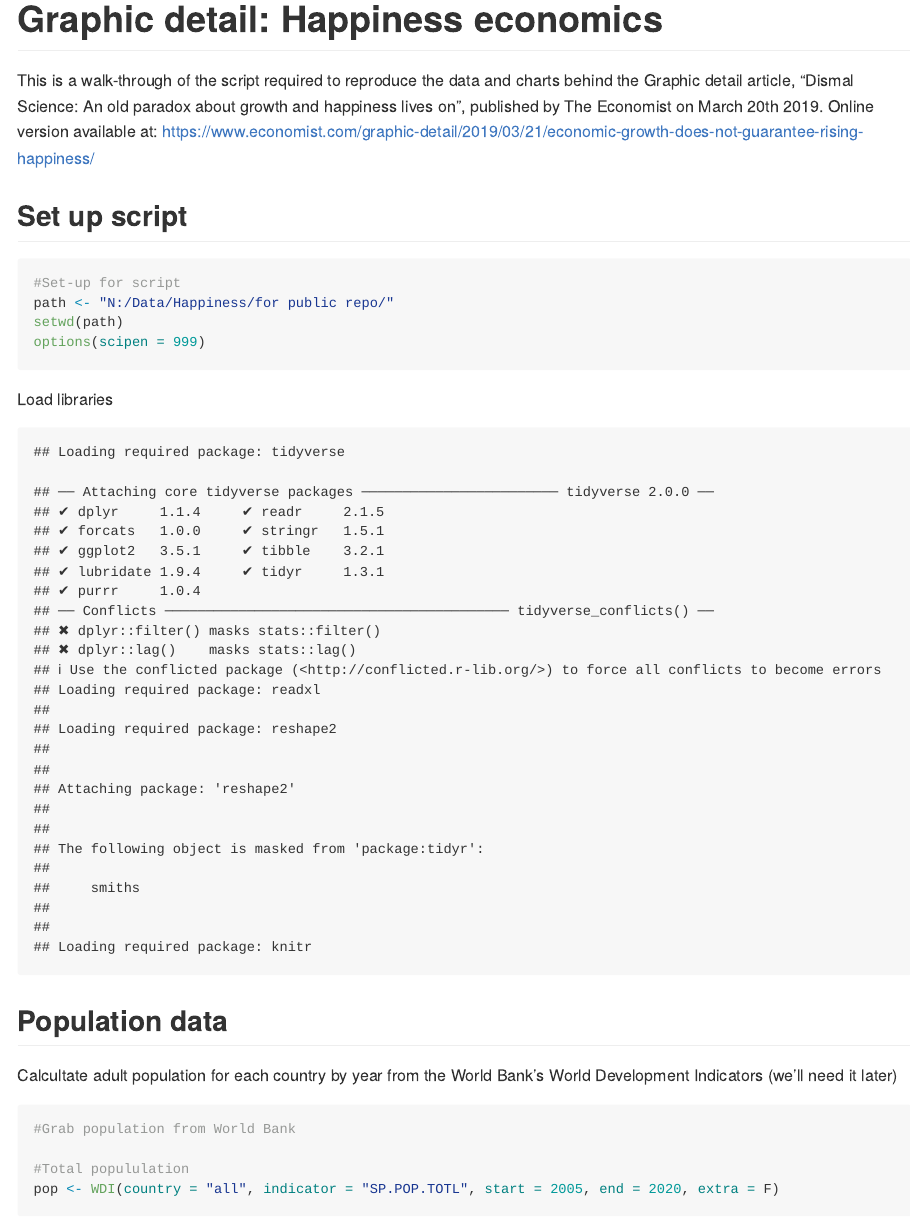
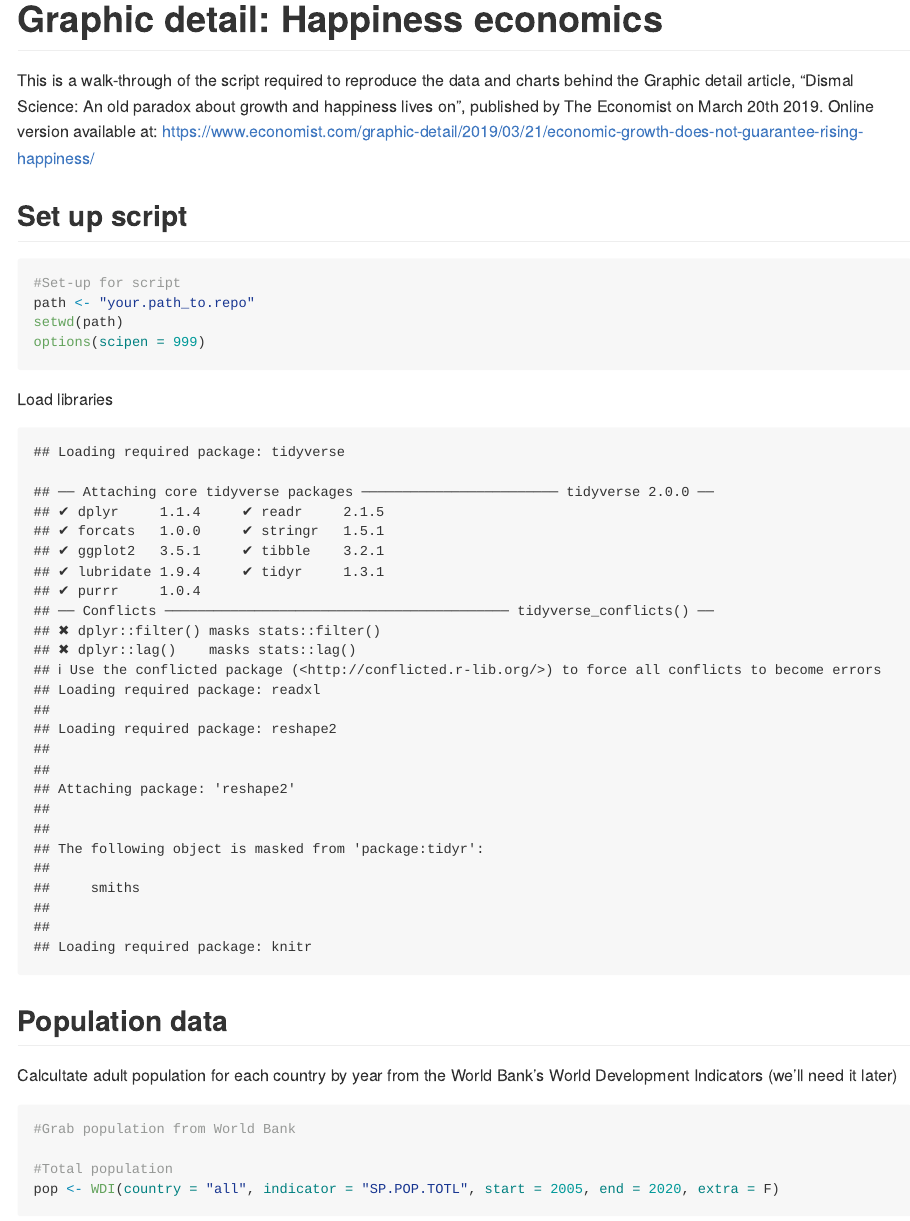
Before and after one commit to TheEconomist/graphic-detail-data, an R Markdown document (data/2019-03-23_happiness-economics/README.Rmd): the page in a window 1100 px wide, from its top. Rendered offline with R 4.5, knitr and Pandoc, with nearby package versions; some code elsewhere in the file could not run offline; long lines of code are wrapped.

````diff
--- a/data/2019-03-23_happiness-economics/README.Rmd
+++ b/data/2019-03-23_happiness-economics/README.Rmd
@@ -15,7 +15,7 @@
 ## Set up script
 ```{r}
 #Set-up for script
-path <- "N:/Data/Happiness/for public repo/"
+path <- "your.path_to.repo"
 setwd(path)
 options(scipen = 999)
 
@@ -37,7 +37,7 @@
 
 #Grab population from World Bank
 
-#Total popululation
+#Total population
 pop <- WDI(country = "all", indicator = "SP.POP.TOTL", start = 2005, end = 2020, extra = F)
 #Population aged 0-14
 pop.u15 <- WDI(country = "all", indicator = "SP.POP.0014.TO", start = 2005, end = 2020, extra = F)
````
Also changed, not shown: README.md.
